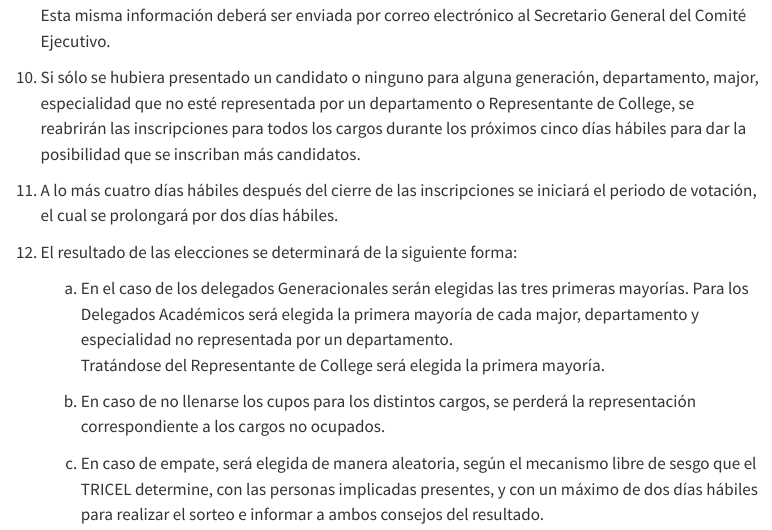
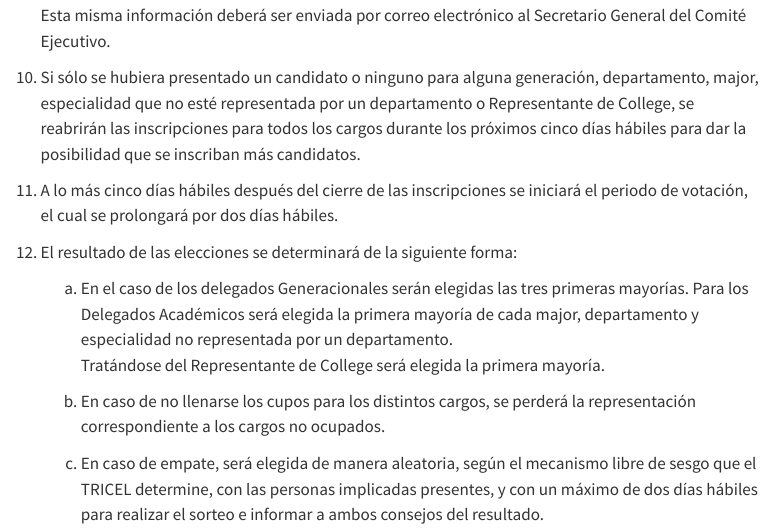
Before and after one commit to caiuc/Estatutos, a Quarto document (index.qmd): the page in a window 1100 px wide, from 18170 px down. Rendered offline with R 4.5, knitr and Pandoc in place of Quarto, with nearby package versions; menus at the side of the page are left out.

Commit message:
modificación artículo 31

```diff
--- a/index.qmd
+++ b/index.qmd
@@ -1193,7 +1193,7 @@ normas:
     próximos cinco días hábiles para dar la posibilidad que se inscriban
     más candidatos.
 
-11. A lo más cuatro días hábiles después del cierre de las inscripciones
+11. A lo más cinco días hábiles después del cierre de las inscripciones
     se iniciará el periodo de votación, el cual se prolongará por dos
     días hábiles.
 
```
